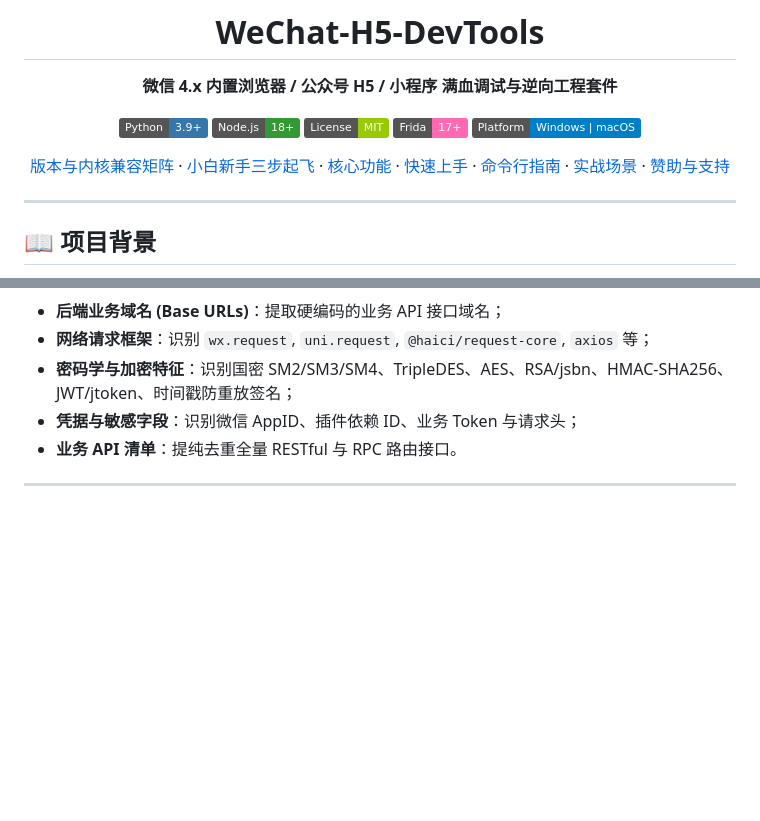
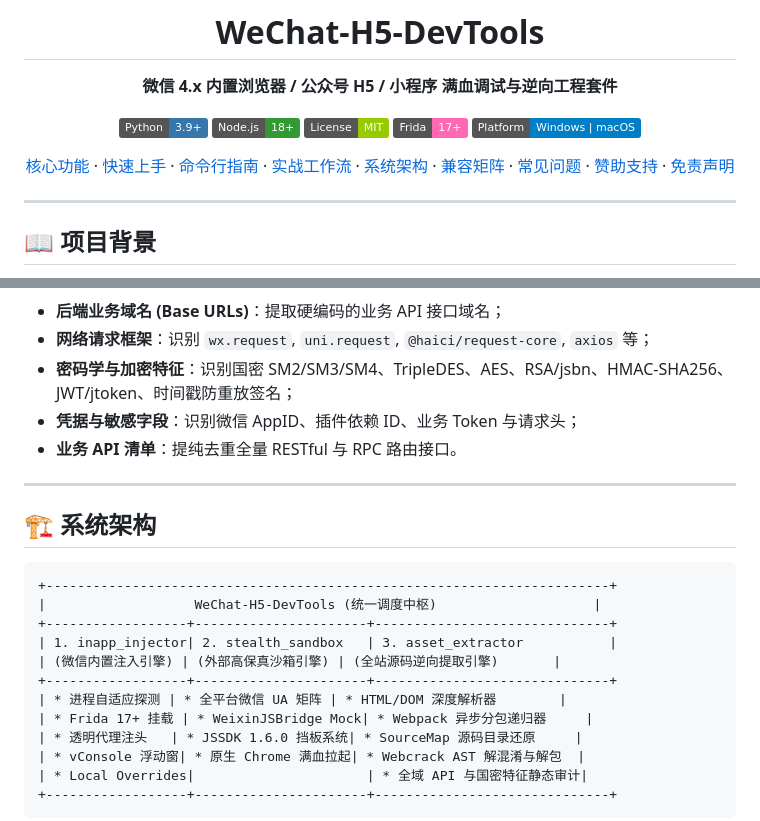
Before and after one commit to xuange520/WeChat-H5-DevTools, a Markdown page: README.md, 2 parts joined by grey strips. Rendered like a GitHub page; badges without logos; blank space fills up the shorter version.

Commit message:
fix(docs): fix anchor navigation links and restore system architecture section

````diff
--- a/README.md
+++ b/README.md
@@ -10,7 +10,7 @@
 [![Frida 17+](https://img.shields.io/badge/Frida-17+-FF69B4?logo=frida&logoColor=white)](https://frida.re/)
 [![Platform](https://img.shields.io/badge/Platform-Windows%20%7C%20macOS-blue.svg)](https://github.com/)
 
-[版本与内核兼容矩阵](#-微信版本与内核兼容矩阵-compatibility-matrix) · [小白新手三步起飞](#-小白新手三步起飞指引不用懂-ai不用懂代码) · [核心功能](#-核心功能) · [快速上手](#-快速上手) · [命令行指南](#-命令行操作指南) · [实战场景](#-四大经典实战工作流) · [赞助与支持](#-赞助与支持-sponsor)
+[核心功能](#features) · [快速上手](#quickstart) · [命令行指南](#cli) · [实战工作流](#workflows) · [系统架构](#architecture) · [兼容矩阵](#matrix) · [常见问题](#faq) · [赞助支持](#sponsor) · [免责声明](#disclaimer)
 
 </div>
 
@@ -181,3 +187,21 @@ wx-h5 scan "./output/wx1363195c4fb75cfc/344_deobfuscated" --export audit_report.
 
 ---
 
+<a id="architecture"></a><a id="系统架构"></a>
+## 🏗️ 系统架构
+
+```
++------------------------------------------------------------------------+
+|                   WeChat-H5-DevTools (统一调度中枢)                    |
++------------------+----------------------+------------------------------+
+| 1. inapp_injector| 2. stealth_sandbox   | 3. asset_extractor           |
+| (微信内置注入引擎) | (外部高保真沙箱引擎) | (全站源码逆向提取引擎)       |
++------------------+----------------------+------------------------------+
+| * 进程自适应探测 | * 全平台微信 UA 矩阵 | * HTML/DOM 深度解析器        |
+| * Frida 17+ 挂载 | * WeixinJSBridge Mock| * Webpack 异步分包递归器     |
+| * 透明代理注头   | * JSSDK 1.6.0 挡板系统| * SourceMap 源码目录还原     |
+| * vConsole 浮动窗| * 原生 Chrome 满血拉起| * Webcrack AST 解混淆与解包  |
+| * Local Overrides|                      | * 全域 API 与国密特征静态审计|
++------------------+----------------------+------------------------------+
+```
+
````
Also changed, not shown: other parts of README.md (+12 -0 lines), README_EN.md (+27 -1 lines).
